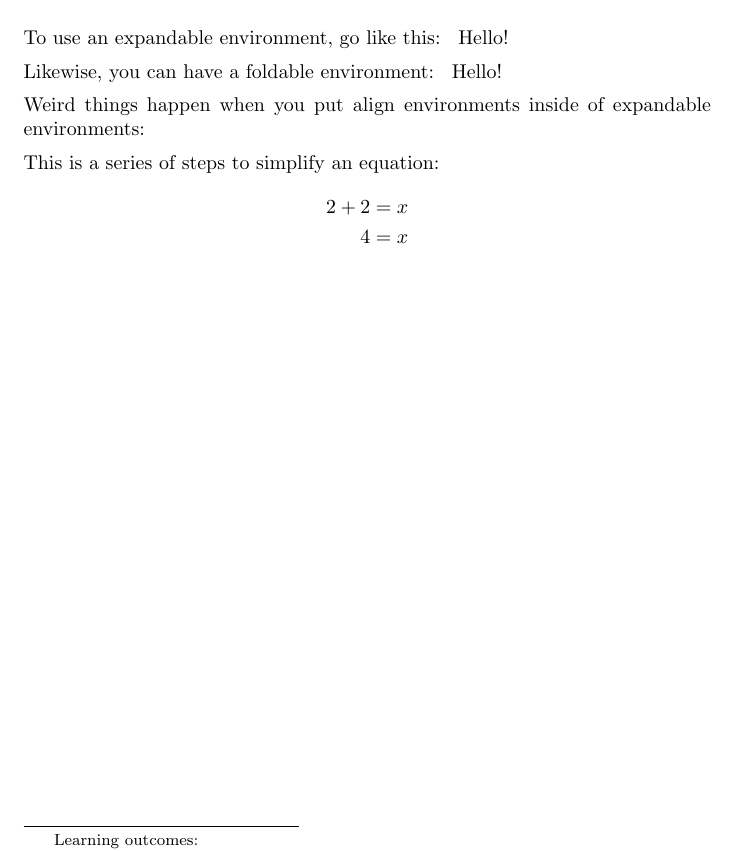
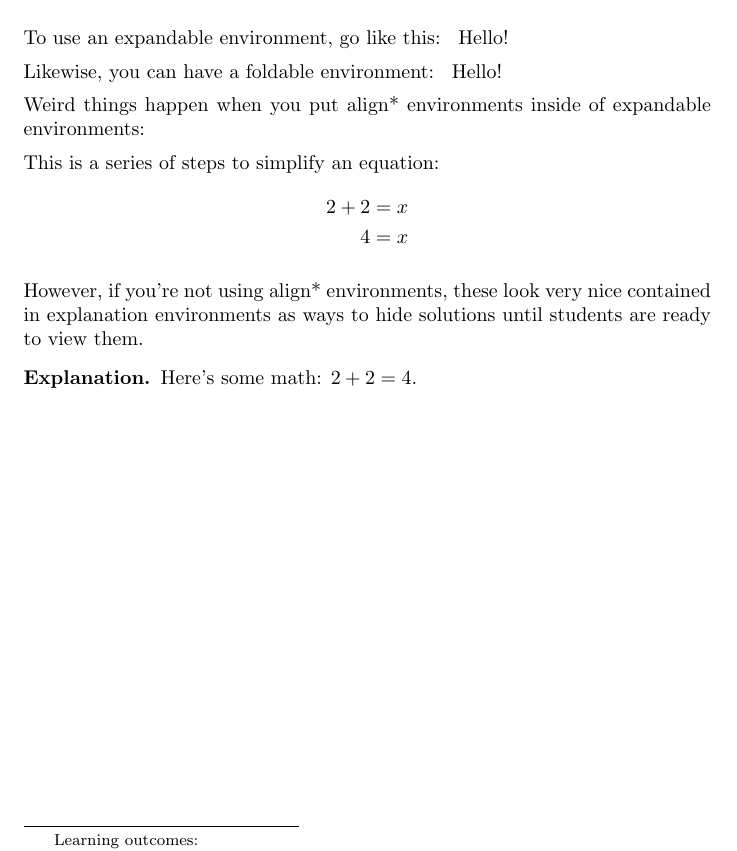
Before and after one commit to kberglund1/Test-Repository, a LaTeX document (library/expandables.tex): part of the page, cut so that both start at the same text. Compiled offline with pdfLaTeX.

Commit message:
Update expandables.tex

```diff
--- a/library/expandables.tex
+++ b/library/expandables.tex
@@ -20,7 +20,7 @@ Likewise, you can have a foldable environment:
 Hello!
 \end{foldable}
 
-Weird things happen when you put align\* environments inside of expandable environments:
+Weird things happen when you put align* environments inside of expandable environments:
 
 \begin{expandable}
 This is a series of steps to simplify an equation:
@@ -30,4 +30,11 @@ This is a series of steps to simplify an equation:
 \end{align*}
 \end{expandable}
 
+However, if you're not using align* environments, these look very nice contained in explanation environments as ways to hide solutions until students are ready to view them.
+\begin{explanation}
+	\begin{expandable}
+		Here's some math: $2 + 2 = 4$.
+	\end{expandable}
+\end{explanation}
+
 \end{document}
```
